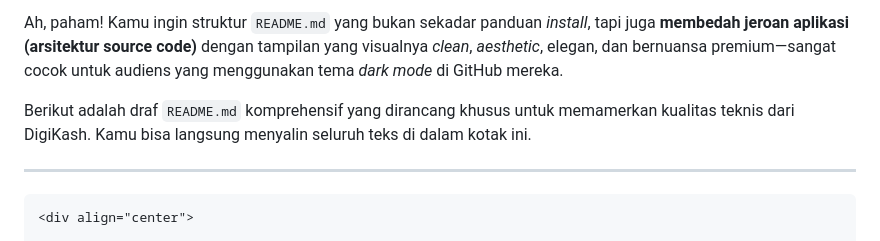
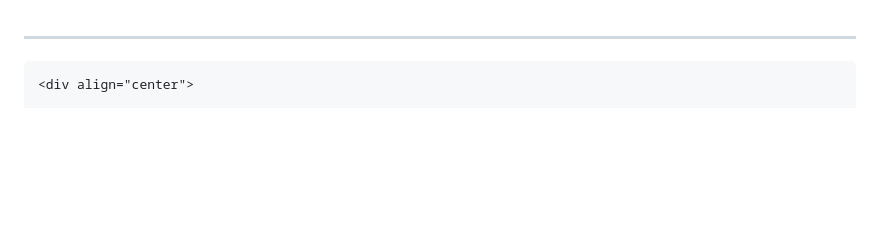
Before and after one commit to ctrlVz/DigiKash, a Markdown page: README.md, the part around the change. GitHub-like rendering; blank space fills up the shorter version.

````diff
--- a/README.md
+++ b/README.md
@@ -1,7 +1,3 @@
-Ah, paham! Kamu ingin struktur `README.md` yang bukan sekadar panduan *install*, tapi juga **membedah jeroan aplikasi (arsitektur source code)** dengan tampilan yang visualnya *clean*, *aesthetic*, elegan, dan bernuansa premium—sangat cocok untuk audiens yang menggunakan tema *dark mode* di GitHub mereka.
-
-Berikut adalah draf `README.md` komprehensif yang dirancang khusus untuk memamerkan kualitas teknis dari DigiKash. Kamu bisa langsung menyalin seluruh teks di dalam kotak ini.
-
 ---
 
 ```
````
